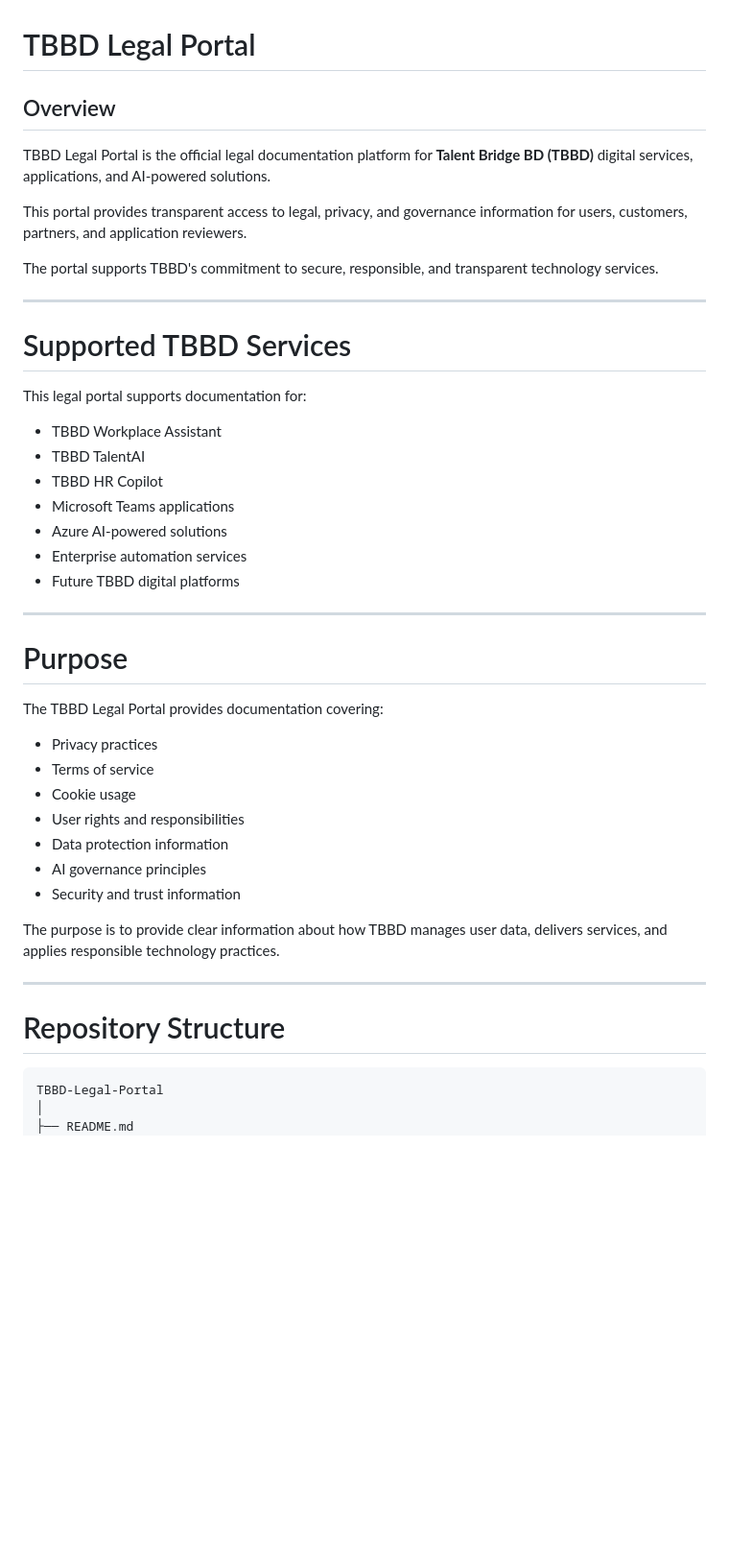
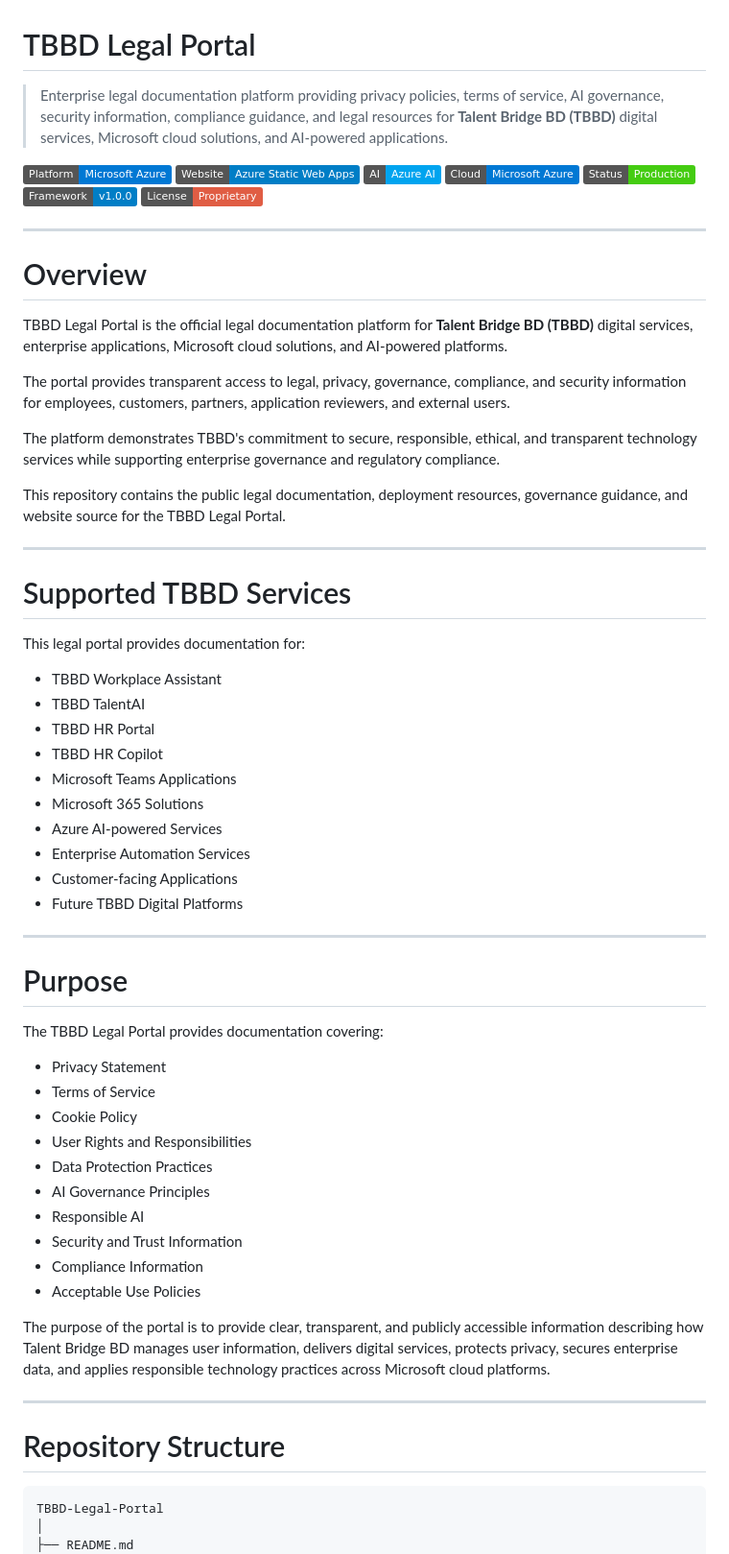
Before and after one commit to Talent-Bridge-BD/TBBD-Legal-Portal, a Markdown page: README.md, the part around one of its changes. Shown at 96% size. Drawn GitHub-style; badges without logos; blank space fills up the shorter version.

````diff
--- a/README.md
+++ b/README.md
@@ -1,26 +1,43 @@
 # TBBD Legal Portal
 
-## Overview
+> Enterprise legal documentation platform providing privacy policies, terms of service, AI governance, security information, compliance guidance, and legal resources for **Talent Bridge BD (TBBD)** digital services, Microsoft cloud solutions, and AI-powered applications.
 
-TBBD Legal Portal is the official legal documentation platform for **Talent Bridge BD (TBBD)** digital services, applications, and AI-powered solutions.
+![Platform](https://img.shields.io/badge/Platform-Microsoft%20Azure-0078D4)
+![Website](https://img.shields.io/badge/Website-Azure%20Static%20Web%20Apps-blue)
+![AI](https://img.shields.io/badge/AI-Azure%20AI-00A4EF)
+![Cloud](https://img.shields.io/badge/Cloud-Microsoft%20Azure-0078D4)
+![Status](https://img.shields.io/badge/Status-Production-success)
+![Framework](https://img.shields.io/badge/Framework-v1.0.0-blue)
+![License](https://img.shields.io/badge/License-Proprietary-red)
 
-This portal provides transparent access to legal, privacy, and governance information for users, customers, partners, and application reviewers.
+---
 
-The portal supports TBBD's commitment to secure, responsible, and transparent technology services.
+# Overview
+
+TBBD Legal Portal is the official legal documentation platform for **Talent Bridge BD (TBBD)** digital services, enterprise applications, Microsoft cloud solutions, and AI-powered platforms.
+
+The portal provides transparent access to legal, privacy, governance, compliance, and security information for employees, customers, partners, application reviewers, and external users.
+
+The platform demonstrates TBBD's commitment to secure, responsible, ethical, and transparent technology services while supporting enterprise governance and regulatory compliance.
+
+This repository contains the public legal documentation, deployment resources, governance guidance, and website source for the TBBD Legal Portal.
 
 ---
 
 # Supported TBBD Services
 
-This legal portal supports documentation for:
+This legal portal provides documentation for:
 
 - TBBD Workplace Assistant
 - TBBD TalentAI
+- TBBD HR Portal
 - TBBD HR Copilot
-- Microsoft Teams applications
-- Azure AI-powered solutions
-- Enterprise automation services
-- Future TBBD digital platforms
+- Microsoft Teams Applications
+- Microsoft 365 Solutions
+- Azure AI-powered Services
+- Enterprise Automation Services
+- Customer-facing Applications
+- Future TBBD Digital Platforms
 
 ---
 
@@ -28,21 +45,24 @@ This legal portal supports documentation for:
 
 The TBBD Legal Portal provides documentation covering:
 
-- Privacy practices
-- Terms of service
-- Cookie usage
-- User rights and responsibilities
-- Data protection information
-- AI governance principles
-- Security and trust information
+- Privacy Statement
+- Terms of Service
+- Cookie Policy
+- User Rights and Responsibilities
+- Data Protection Practices
+- AI Governance Principles
+- Responsible AI
+- Security and Trust Information
+- Compliance Information
+- Acceptable Use Policies
 
-The purpose is to provide clear information about how TBBD manages user data, delivers services, and applies responsible technology practices.
+The purpose of the portal is to provide clear, transparent, and publicly accessible information describing how Talent Bridge BD manages user information, delivers digital services, protects privacy, secures enterprise data, and applies responsible technology practices across Microsoft cloud platforms.
 
 ---
 
 # Repository Structure
 
-```
+```text
 TBBD-Legal-Portal
 │
 ├── README.md
````
Also changed, not shown: other parts of README.md (+157 -118 lines).
